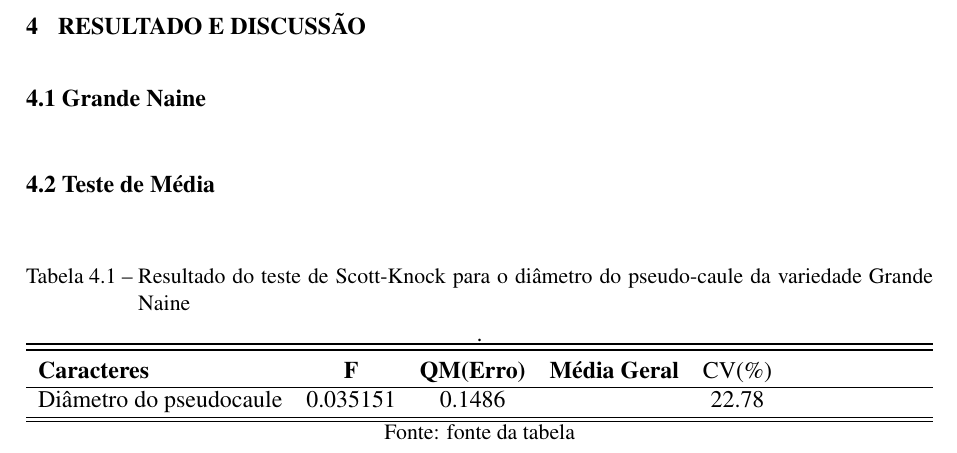
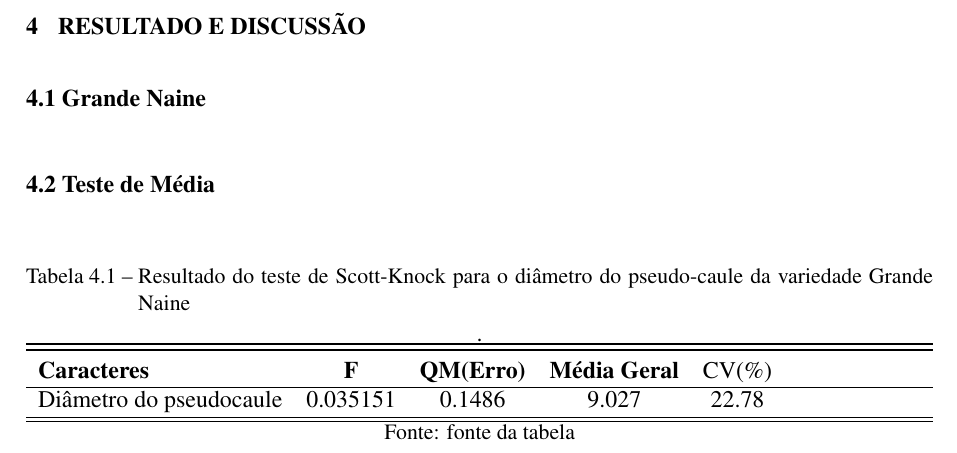
Before and after one commit to kureshio/Monografia, a LaTeX document (monografia.tex, which reads resultado.tex): part of page 21 of 22, cut so that both start at the same text. Compiled offline with pdfLaTeX.

Commit message:
txs auto checkin

```diff
--- a/resultado.tex
+++ b/resultado.tex
@@ -12,7 +12,7 @@
  		\toprule
  		\textbf{Caracteres} & \textbf{F}  & \textbf{QM(Erro)} & \textbf{Média Geral} & CV(\%) \\
 		\hline
-		Diâmetro do pseudocaule & 0.035151 & 0.1486 & & 22.78 \\
+		Diâmetro do pseudocaule & 0.035151 & 0.1486 & 9.027 & 22.78 \\
 		\hline
 		\hline
  		\end{tabularx}\\
```
